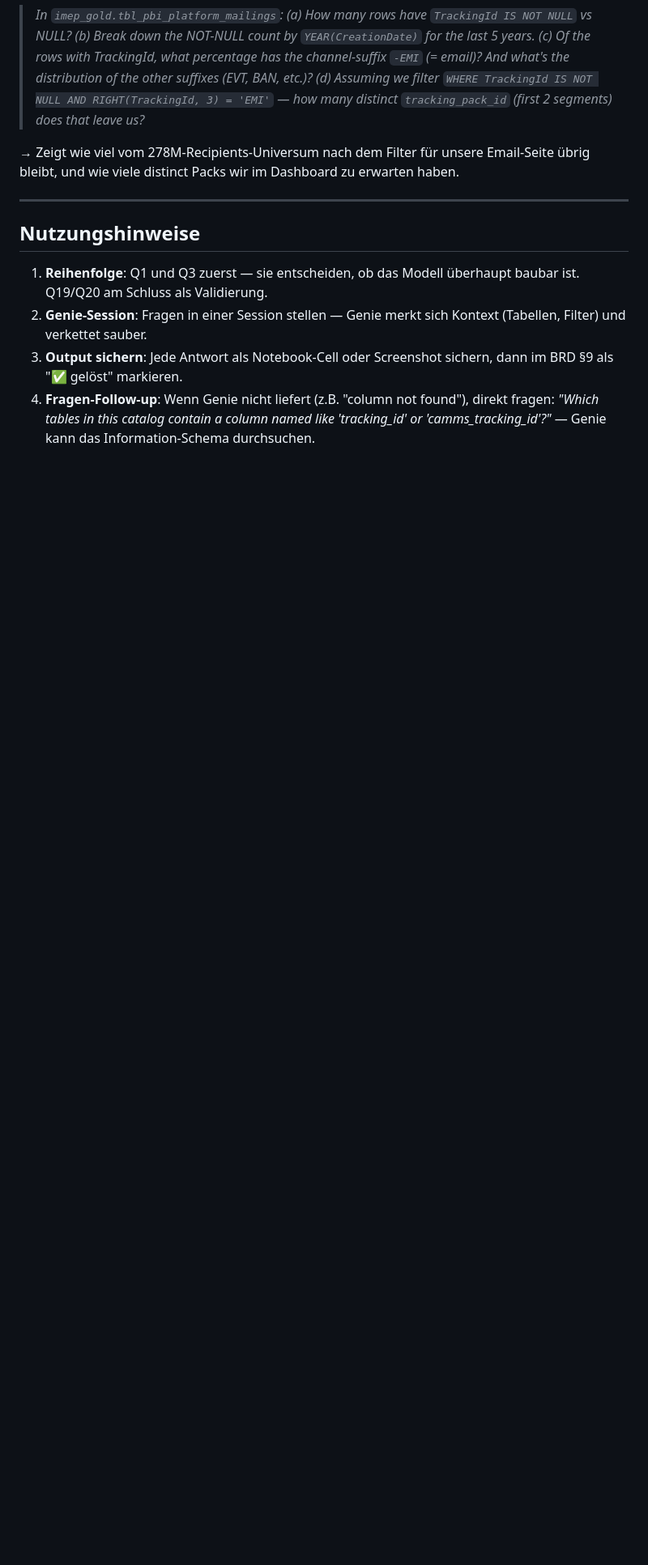
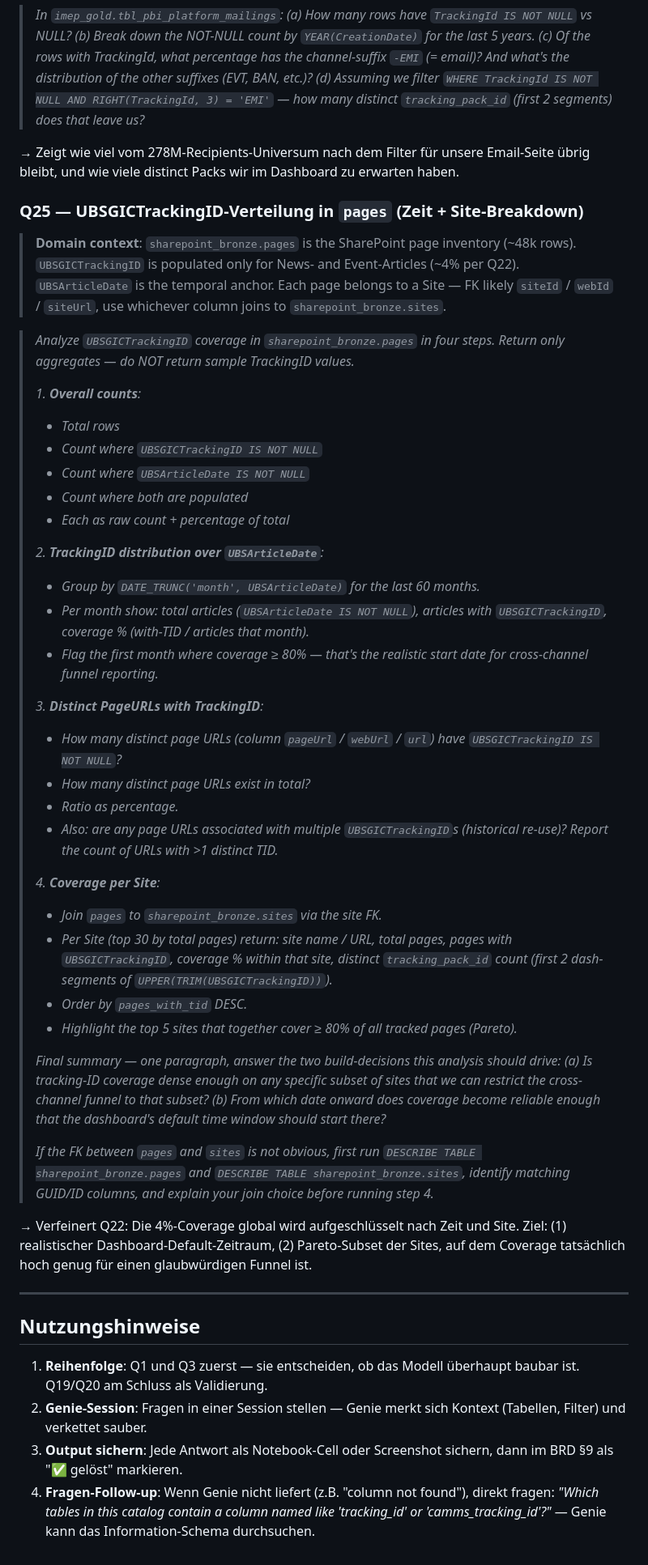
Before and after one commit to dallmi/Databricks, a Markdown page: docs/genie_questions_imep.md, the part around the change. Shown at 81% size. GitHub-like rendering; blank space fills up the shorter version.

Commit message:
Add Genie Q25 — UBSGICTrackingID coverage breakdown by date and site
Refines Q22's 4% global coverage finding into two actionable dimensions:
time trend over UBSArticleDate (to set the dashboard's realistic start
date) and Pareto per Site (to scope the funnel to sites where coverage
is actually dense).

Co-Authored-By: Claude Opus 4.7 (1M context) <noreply@anthropic.com>

```diff
--- a/docs/genie_questions_imep.md
+++ b/docs/genie_questions_imep.md
@@ -374,6 +374,44 @@ Ziel: Die letzten Schema-Details und Volume-Checks, die wir brauchen, um den kon
 
 → Zeigt wie viel vom 278M-Recipients-Universum nach dem Filter für unsere Email-Seite übrig bleibt, und wie viele distinct Packs wir im Dashboard zu erwarten haben.
 
+### Q25 — UBSGICTrackingID-Verteilung in `pages` (Zeit + Site-Breakdown)
+
+> **Domain context**: `sharepoint_bronze.pages` is the SharePoint page inventory (~48k rows). `UBSGICTrackingID` is populated only for News- and Event-Articles (~4% per Q22). `UBSArticleDate` is the temporal anchor. Each page belongs to a Site — FK likely `siteId` / `webId` / `siteUrl`, use whichever column joins to `sharepoint_bronze.sites`.
+
+> *Analyze `UBSGICTrackingID` coverage in `sharepoint_bronze.pages` in four steps. Return only aggregates — do NOT return sample TrackingID values.*
+>
+> *1. **Overall counts**:*
+>    - *Total rows*
+>    - *Count where `UBSGICTrackingID IS NOT NULL`*
+>    - *Count where `UBSArticleDate IS NOT NULL`*
+>    - *Count where both are populated*
+>    - *Each as raw count + percentage of total*
+>
+> *2. **TrackingID distribution over `UBSArticleDate`**:*
+>    - *Group by `DATE_TRUNC('month', UBSArticleDate)` for the last 60 months.*
+>    - *Per month show: total articles (`UBSArticleDate IS NOT NULL`), articles with `UBSGICTrackingID`, coverage % (with-TID / articles that month).*
+>    - *Flag the first month where coverage ≥ 80% — that's the realistic start date for cross-channel funnel reporting.*
+>
+> *3. **Distinct PageURLs with TrackingID**:*
+>    - *How many distinct page URLs (column `pageUrl` / `webUrl` / `url`) have `UBSGICTrackingID IS NOT NULL`?*
+>    - *How many distinct page URLs exist in total?*
+>    - *Ratio as percentage.*
+>    - *Also: are any page URLs associated with multiple `UBSGICTrackingID`s (historical re-use)? Report the count of URLs with >1 distinct TID.*
+>
+> *4. **Coverage per Site**:*
+>    - *Join `pages` to `sharepoint_bronze.sites` via the site FK.*
+>    - *Per Site (top 30 by total pages) return: site name / URL, total pages, pages with `UBSGICTrackingID`, coverage % within that site, distinct `tracking_pack_id` count (first 2 dash-segments of `UPPER(TRIM(UBSGICTrackingID))`).*
+>    - *Order by `pages_with_tid` DESC.*
+>    - *Highlight the top 5 sites that together cover ≥ 80% of all tracked pages (Pareto).*
+>
+> *Final summary — one paragraph, answer the two build-decisions this analysis should drive:*
+> *(a) Is tracking-ID coverage dense enough on any specific subset of sites that we can restrict the cross-channel funnel to that subset?*
+> *(b) From which date onward does coverage become reliable enough that the dashboard's default time window should start there?*
+>
+> *If the FK between `pages` and `sites` is not obvious, first run `DESCRIBE TABLE sharepoint_bronze.pages` and `DESCRIBE TABLE sharepoint_bronze.sites`, identify matching GUID/ID columns, and explain your join choice before running step 4.*
+
+→ Verfeinert Q22: Die 4%-Coverage global wird aufgeschlüsselt nach Zeit und Site. Ziel: (1) realistischer Dashboard-Default-Zeitraum, (2) Pareto-Subset der Sites, auf dem Coverage tatsächlich hoch genug für einen glaubwürdigen Funnel ist.
+
 ---
 
 ## Nutzungshinweise
```
